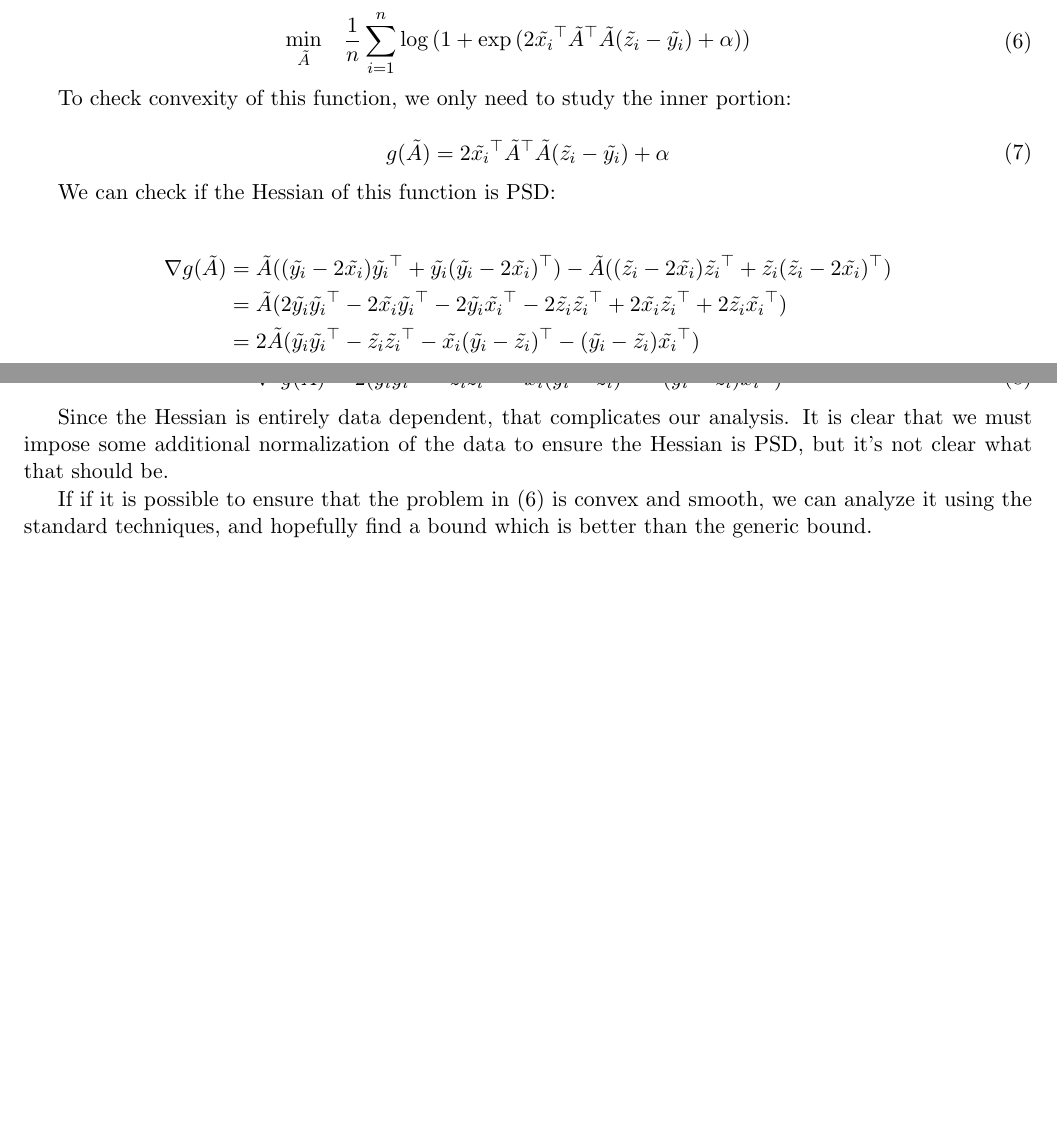
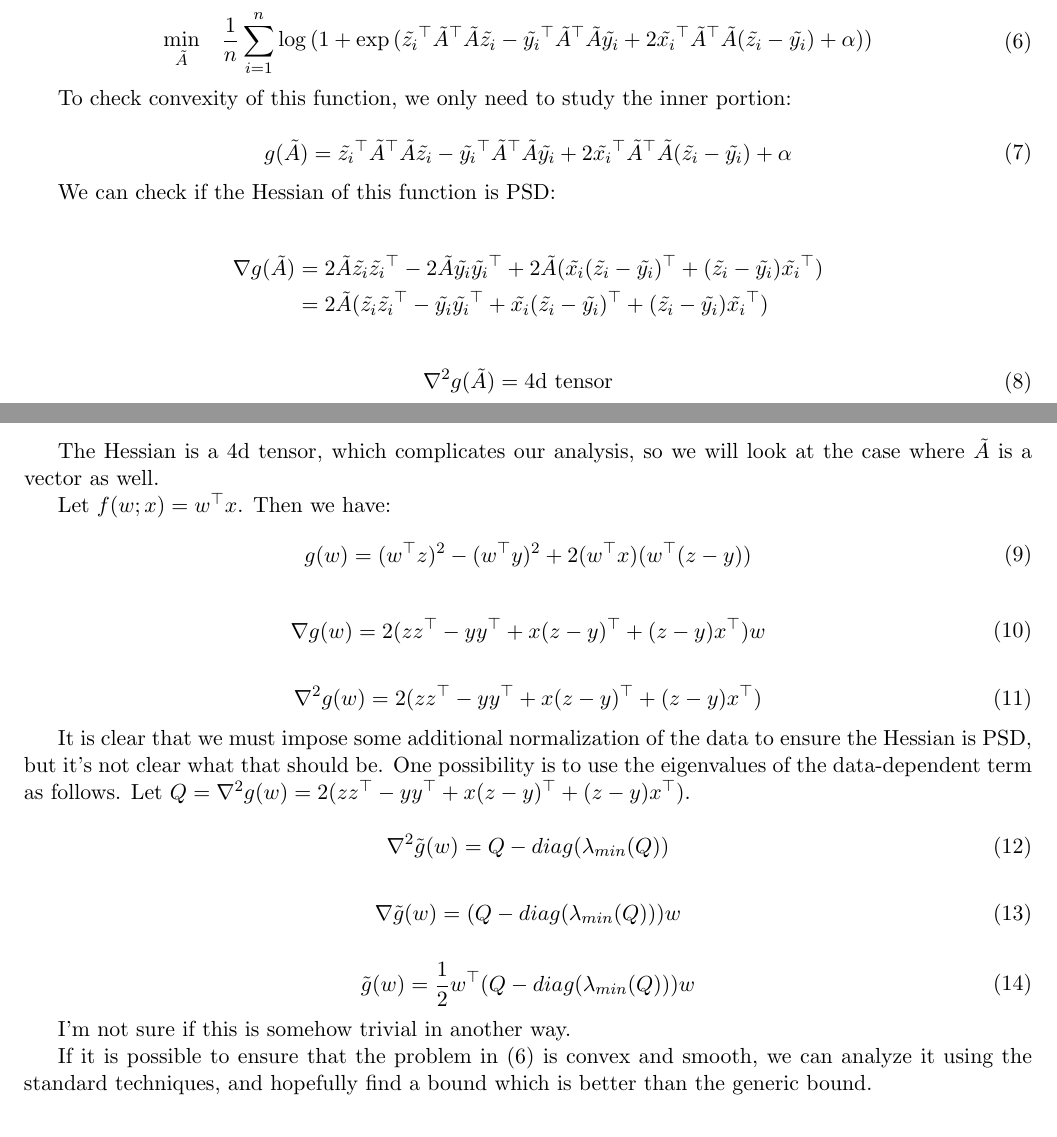
Before and after one commit to LukeJaffe/eecs227c_project, a LaTeX document (main.tex): two parts of pages 2 and 3 of 3, joined at a grey line, cut so that both start at the same text, the shorter picture padded with empty space. Compiled offline with pdfLaTeX.

Commit message:
FIX many issues with signs and other major algebraic errors ADD some new content with study of relaxed problem using vector instead of matrix weights

```diff
--- a/main.tex
+++ b/main.tex
@@ -99,7 +99,7 @@ With affine choice of f:
 \begin{equation}
 \label{eq:smooth_problem}
 \begin{aligned}
-    \min_{\tilde{A}} \quad & \frac{1}{n} \sum_{i=1}^{n} \log{(1 + \exp{( 2\tilde{x_i}^\top\tilde{A}^\top\tilde{A}(\tilde{z_i} - \tilde{y_i}) + \alpha)})}
+    \min_{\tilde{A}} \quad & \frac{1}{n} \sum_{i=1}^{n} \log{(1 + \exp{(\tilde{z_i}^\top\tilde{A}^\top\tilde{A}\tilde{z_i} - \tilde{y_i}^\top\tilde{A}^\top\tilde{A}\tilde{y_i} + 2\tilde{x_i}^\top\tilde{A}^\top\tilde{A}(\tilde{z_i} - \tilde{y_i}) + \alpha)})}
 \end{aligned}
 \end{equation}
 
@@ -107,7 +107,7 @@ To check convexity of this function, we only need to study the inner portion:
 
 \begin{equation}
 \begin{aligned}
-g(\tilde{A}) = 2\tilde{x_i}^\top\tilde{A}^\top\tilde{A}(\tilde{z_i} - \tilde{y_i}) + \alpha
+g(\tilde{A}) = \tilde{z_i}^\top\tilde{A}^\top\tilde{A}\tilde{z_i} - \tilde{y_i}^\top\tilde{A}^\top\tilde{A}\tilde{y_i} + 2\tilde{x_i}^\top\tilde{A}^\top\tilde{A}(\tilde{z_i} - \tilde{y_i}) + \alpha
 \end{aligned}
 \end{equation}
 
@@ -115,21 +115,61 @@ We can check if the Hessian of this function is PSD:
 
 \begin{align*}
 \nabla{g(\tilde{A})}
-&= \tilde{A}((\tilde{y_i} - 2\tilde{x_i})\tilde{y_i}^\top + \tilde{y_i}(\tilde{y_i} - 2\tilde{x_i})^\top) - \tilde{A}((\tilde{z_i} - 2\tilde{x_i})\tilde{z_i}^\top + \tilde{z_i}(\tilde{z_i} - 2\tilde{x_i})^\top) \\
-&= \tilde{A}(2\tilde{y_i}\tilde{y_i}^\top - 2\tilde{x_i}\tilde{y_i}^\top - 2\tilde{y_i}\tilde{x_i}^\top- 2\tilde{z_i}\tilde{z_i}^\top + 2\tilde{x_i}\tilde{z_i}^\top + 2\tilde{z_i}\tilde{x_i}^\top) \\
-&= 2\tilde{A}(\tilde{y_i}\tilde{y_i}^\top - \tilde{z_i}\tilde{z_i}^\top - \tilde{x_i}(\tilde{y_i} - \tilde{z_i})^\top - (\tilde{y_i} - \tilde{z_i})\tilde{x_i}^\top) \\
+&= 2\tilde{A}\tilde{z_i}\tilde{z_i}^\top - 2\tilde{A}\tilde{y_i}\tilde{y_i}^\top + 2\tilde{A}(\tilde{x_i}(\tilde{z_i} - \tilde{y_i})^\top + (\tilde{z_i} - \tilde{y_i})\tilde{x_i}^\top) \\
+&= 2\tilde{A}(\tilde{z_i}\tilde{z_i}^\top - \tilde{y_i}\tilde{y_i}^\top + \tilde{x_i}(\tilde{z_i} - \tilde{y_i})^\top + (\tilde{z_i} - \tilde{y_i})\tilde{x_i}^\top)
 \end{align*}
 
 \begin{equation}
 \begin{aligned}
 \nabla^2 g(\tilde{A})
-&= 2(\tilde{y_i}\tilde{y_i}^\top - \tilde{z_i}\tilde{z_i}^\top - \tilde{x_i}(\tilde{y_i} - \tilde{z_i})^\top - (\tilde{y_i} - \tilde{z_i})\tilde{x_i}^\top)
+&= \textrm{4d tensor}
 \end{aligned}
 \end{equation}
 
-Since the Hessian is entirely data dependent, that complicates our analysis. It is clear that we must impose some additional normalization of the data to ensure the Hessian is PSD, but it's not clear what that should be.
+The Hessian is a 4d tensor, which complicates our analysis, so we will look at the case where $\tilde{A}$ is a vector as well.
 
-If if it is possible to ensure that the problem in (\ref{eq:smooth_problem}) is convex and smooth, we can analyze it using the standard techniques, and hopefully find a bound which is better than the generic bound.
+Let $f(w; x) = w^{\top}x$. Then we have:
+\begin{equation}
+\begin{aligned}
+g(w) = (w^{\top}z)^2 - (w^{\top}y)^2 + 2(w^{\top}x)(w^{\top}(z - y))
+\end{aligned}
+\end{equation}
+
+\begin{equation}
+\begin{aligned}
+\nabla g(w) = 2(zz^{\top} - yy^{\top} + x(z - y)^{\top} + (z - y)x^{\top})w
+\end{aligned}
+\end{equation}
+
+\begin{equation}
+\begin{aligned}
+\nabla^2 g(w) = 2(zz^{\top} - yy^{\top} + x(z - y)^{\top} + (z - y)x^{\top})
+\end{aligned}
+\end{equation}
+
+It is clear that we must impose some additional normalization of the data to ensure the Hessian is PSD, but it's not clear what that should be. One possibility is to use the eigenvalues of the data-dependent term as follows. Let $Q = \nabla^2 g(w) = 2(zz^{\top} - yy^{\top} + x(z - y)^{\top} + (z - y)x^{\top})$.
+
+\begin{equation}
+\begin{aligned}
+\nabla^2 \tilde{g}(w) = Q - diag(\lambda_{min}(Q))
+\end{aligned}
+\end{equation}
+
+\begin{equation}
+\begin{aligned}
+\nabla \tilde{g}(w) = (Q - diag(\lambda_{min}(Q)))w
+\end{aligned}
+\end{equation}
+
+\begin{equation}
+\begin{aligned}
+\tilde{g}(w) = \frac{1}{2}w^{\top}(Q - diag(\lambda_{min}(Q)))w
+\end{aligned}
+\end{equation}
+
+I'm not sure if this is somehow trivial in another way.
+
+If it is possible to ensure that the problem in (\ref{eq:smooth_problem}) is convex and smooth, we can analyze it using the standard techniques, and hopefully find a bound which is better than the generic bound.
 
 \section{Potential Next Steps for the Project}
 
```
Also changed, not shown: main.tex (10 more changed lines).
